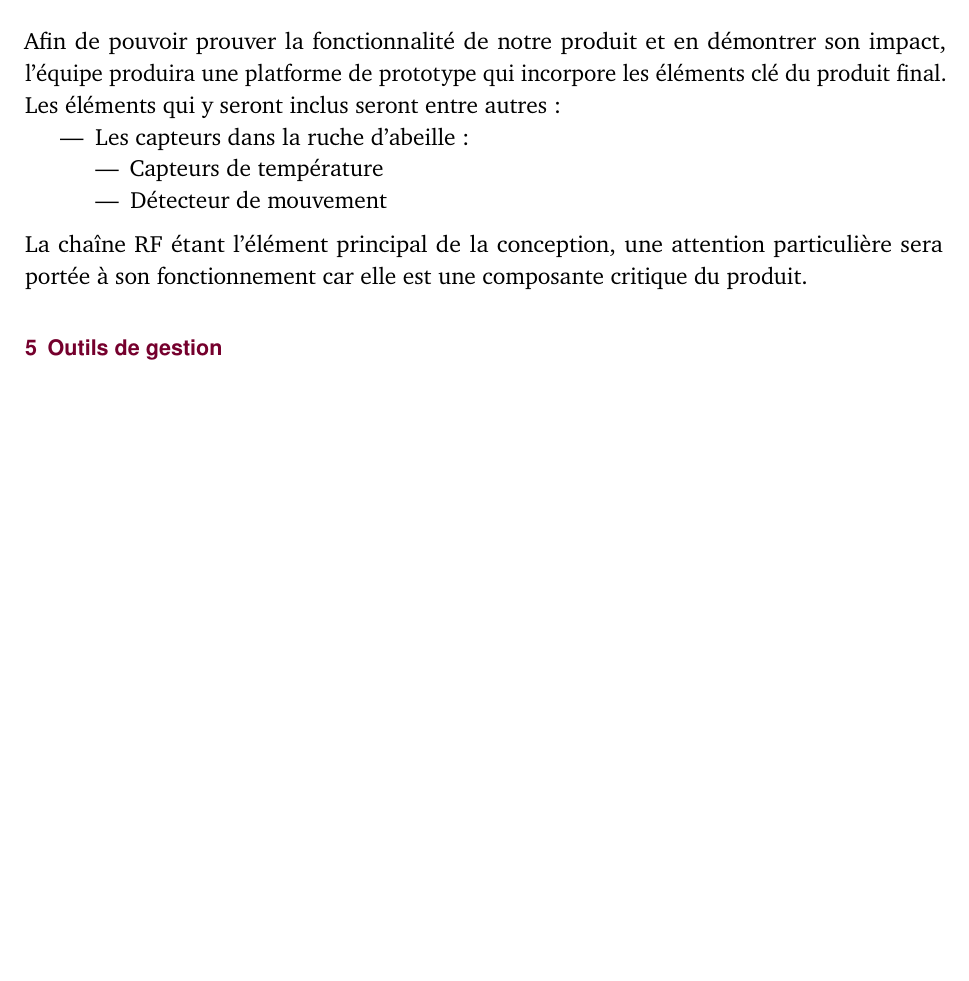
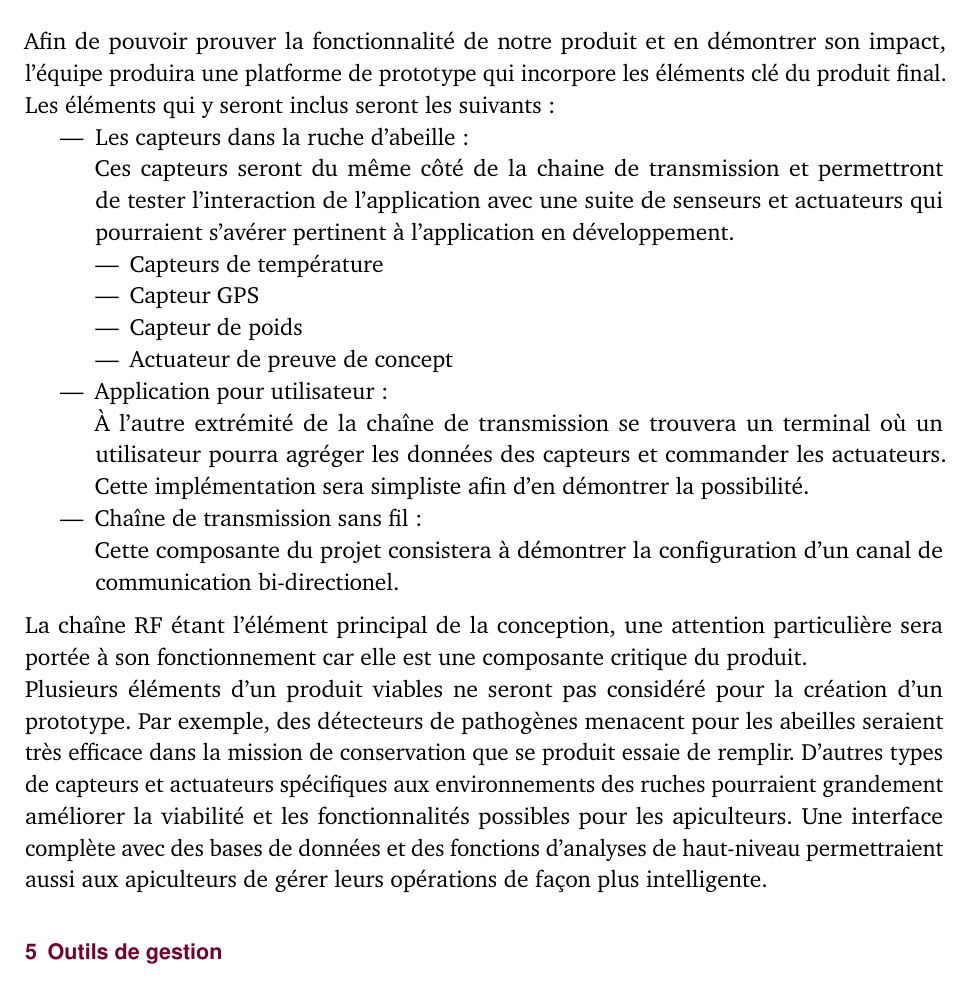
Before and after one commit to fisj2002/Projet_S6_Documentation, a LaTeX document (Dossier de conception.tex): part of page 5 of 5, cut so that both start at the same text. Compiled offline with pdfLaTeX.

Commit message:
PT-8 Complete le dossier de conception du prototype

```diff
--- a/Dossier de conception.tex
+++ b/Dossier de conception.tex
@@ -127,16 +127,26 @@ Houde, Marc-Antoine \hfill houm3306\\
 \section{Requis au niveau RF}
 
 \section{Prototype/preuve de concept de S6}
-Afin de pouvoir prouver la fonctionnalité de notre produit et en démontrer son impact, l'équipe produira une platforme de prototype qui incorpore les éléments clé du produit final. Les éléments qui y seront inclus seront entre autres:
+Afin de pouvoir prouver la fonctionnalité de notre produit et en démontrer son impact, l'équipe produira une platforme de prototype qui incorpore les éléments clé du produit final. Les éléments qui y seront inclus seront les suivants:
 \begin{itemize}
-	\item Les capteurs dans la ruche d'abeille:
+	\item Les capteurs dans la ruche d'abeille:\\
+	Ces capteurs seront du même côté de la chaine de transmission et permettront de tester l'interaction de l'application avec une suite de senseurs et actuateurs qui pourraient s'avérer pertinent à l'application en développement.
 	\begin{itemize}
 		\item Capteurs de température
-		\item Détecteur de mouvement
+		\item Capteur GPS
+		\item Capteur de poids
+		\item Actuateur de preuve de concept
 	\end{itemize}
+	\item Application pour utilisateur:\\
+	À l'autre extrémité de la chaîne de transmission se trouvera un terminal où un utilisateur pourra agréger les données des capteurs et commander les actuateurs. Cette implémentation sera simpliste afin d'en démontrer la possibilité.
+	\item Chaîne de transmission sans fil:\\
+	Cette composante du projet consistera à démontrer la configuration d'un canal de communication bi-directionel.
 \end{itemize}
 \medskip
-La chaîne RF étant l'élément principal de la conception, une attention particulière sera portée à son fonctionnement car elle est une composante critique du produit.
+La chaîne RF étant l'élément principal de la conception, une attention particulière sera portée à son fonctionnement car elle est une composante critique du produit.\\
+Plusieurs éléments d'un produit viables ne seront pas considéré pour la création d'un prototype. Par exemple, des détecteurs de pathogènes menacent pour les abeilles seraient très efficace dans la mission de conservation que se produit essaie de remplir.
+D'autres types de capteurs et actuateurs spécifiques aux environnements des ruches pourraient grandement améliorer la viabilité et les fonctionnalités possibles pour les apiculteurs.
+Une interface complète avec des bases de données et des fonctions d'analyses de haut-niveau permettraient aussi aux apiculteurs de gérer leurs opérations de façon plus intelligente.
 
 \section{Outils de gestion}
 
```
